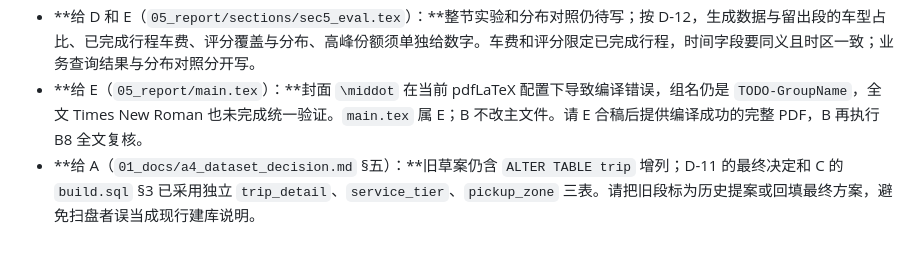
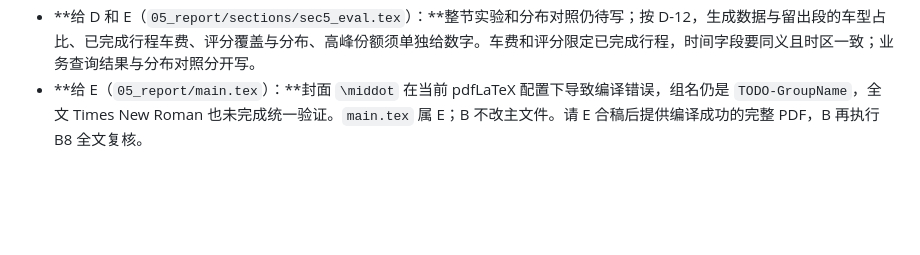
Before and after one commit to chenyanwu83-blip/DBM-Group-Project1, a Markdown page: 01_docs/b7_report_handoff.md, the part around the change. Drawn GitHub-style; blank space fills up the shorter version.

Commit message:
B7: withdraw obsolete A4 finding after checking v1.3

```diff
--- a/01_docs/b7_report_handoff.md
+++ b/01_docs/b7_report_handoff.md
@@ -15,4 +15,3 @@
 - **给 A 和 E（同一 §1 的 Dataset Selection Rationale 末句）：**原文称 80/20 留出对照“reported in Section 5”，但现有 §5 仍全是 `TODO(D)`，`03_data/source/README.md` 也说明当前生成参数仍取全量资料。取得训练段专用参数和留出 20% 数字之前，请改成“planned”或等事实完成后再写“reported”；不能把同一全量统计同时称作独立验证。
 - **给 D 和 E（`05_report/sections/sec5_eval.tex`）：**整节实验和分布对照仍待写；按 D-12，生成数据与留出段的车型占比、已完成行程车费、评分覆盖与分布、高峰份额须单独给数字。车费和评分限定已完成行程，时间字段要同义且时区一致；业务查询结果与分布对照分开写。
 - **给 E（`05_report/main.tex`）：**封面 `\middot` 在当前 pdfLaTeX 配置下导致编译错误，组名仍是 `TODO-GroupName`，全文 Times New Roman 也未完成统一验证。`main.tex` 属 E；B 不改主文件。请 E 合稿后提供编译成功的完整 PDF，B 再执行 B8 全文复核。
-- **给 A（`01_docs/a4_dataset_decision.md` §五）：**旧草案仍含 `ALTER TABLE trip` 增列；D-11 的最终决定和 C 的 `build.sql` §3 已采用独立 `trip_detail`、`service_tier`、`pickup_zone` 三表。请把旧段标为历史提案或回填最终方案，避免扫盘者误当成现行建库说明。
```
